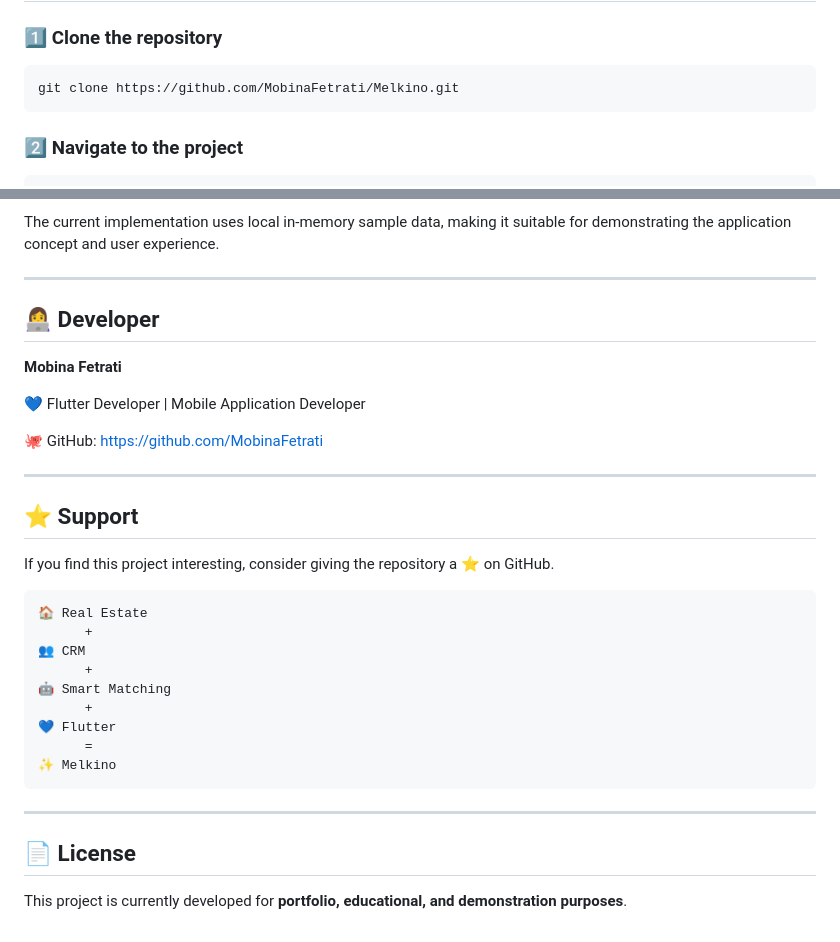
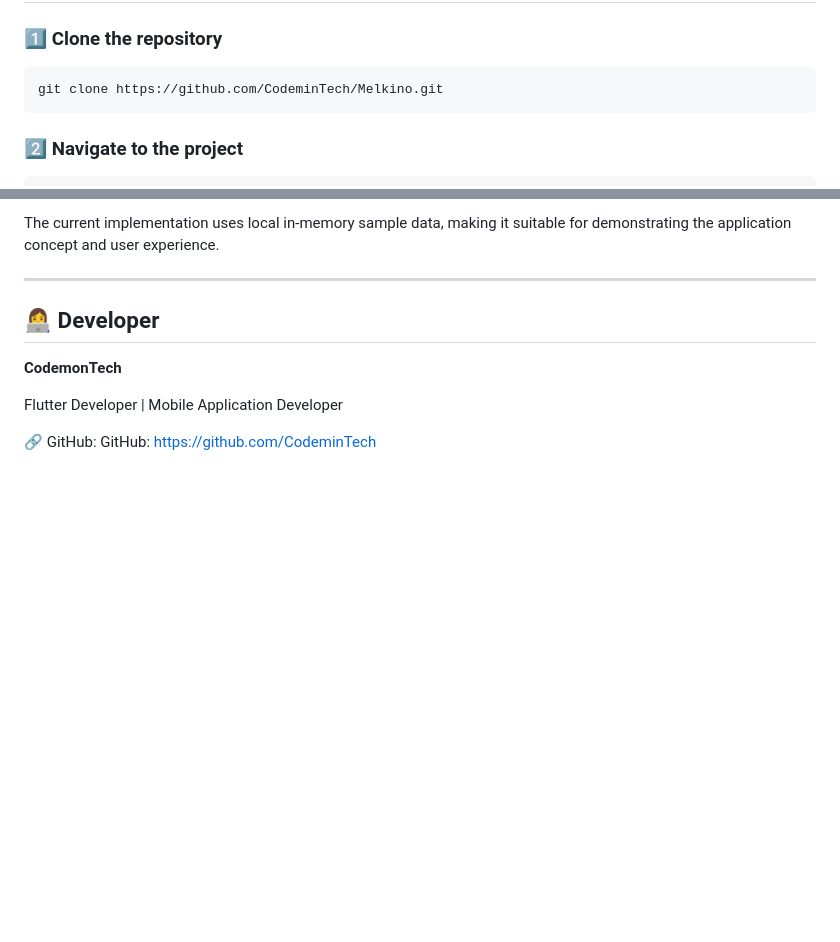
Before and after one commit to CodeminTech/Melkino, a Markdown page: README.md, 2 parts joined by grey strips. Rendered like a GitHub page; blank space fills up the shorter version.

````diff
--- a/README.md
+++ b/README.md
@@ -430,7 +430,7 @@ Contains user profile, security, appearance, notifications, and application info
 ### 1️⃣ Clone the repository
 
 ```bash
-git clone https://github.com/MobinaFetrati/Melkino.git
+git clone https://github.com/CodeminTech/Melkino.git
 ```
 
 ### 2️⃣ Navigate to the project
@@ -558,33 +558,9 @@ The current implementation uses local in-memory sample data, making it suitable
 
 ## 👩‍💻 Developer
 
-**Mobina Fetrati**
+**CodemonTech**
 
-💙 Flutter Developer | Mobile Application Developer
+Flutter Developer | Mobile Application Developer
 
-🐙 GitHub:
-https://github.com/MobinaFetrati
-
----
-
-## ⭐ Support
-
-If you find this project interesting, consider giving the repository a ⭐ on GitHub.
-
-```text
-🏠 Real Estate
-      +
-👥 CRM
-      +
-🤖 Smart Matching
-      +
-💙 Flutter
-      =
-✨ Melkino
-```
-
----
-
-## 📄 License
-
-This project is currently developed for **portfolio, educational, and demonstration purposes**.
+🔗 GitHub:
+GitHub: https://github.com/CodeminTech
````
